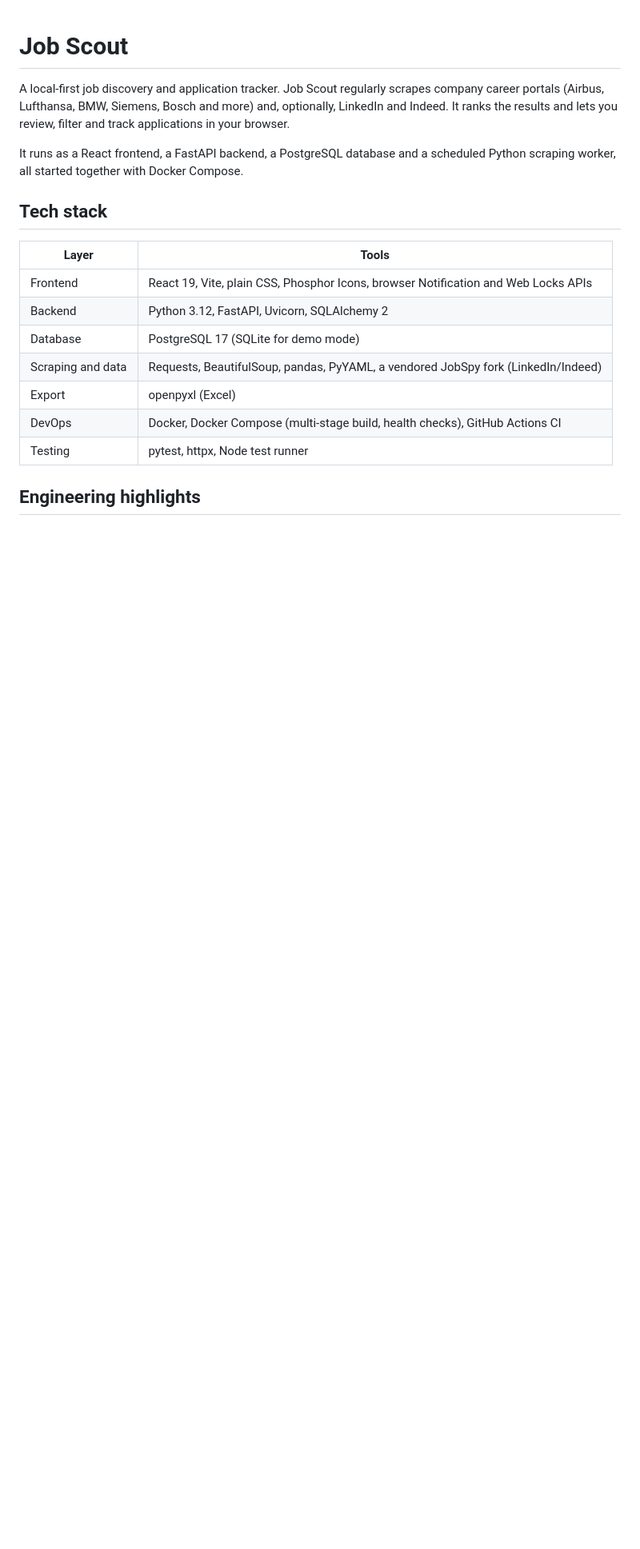
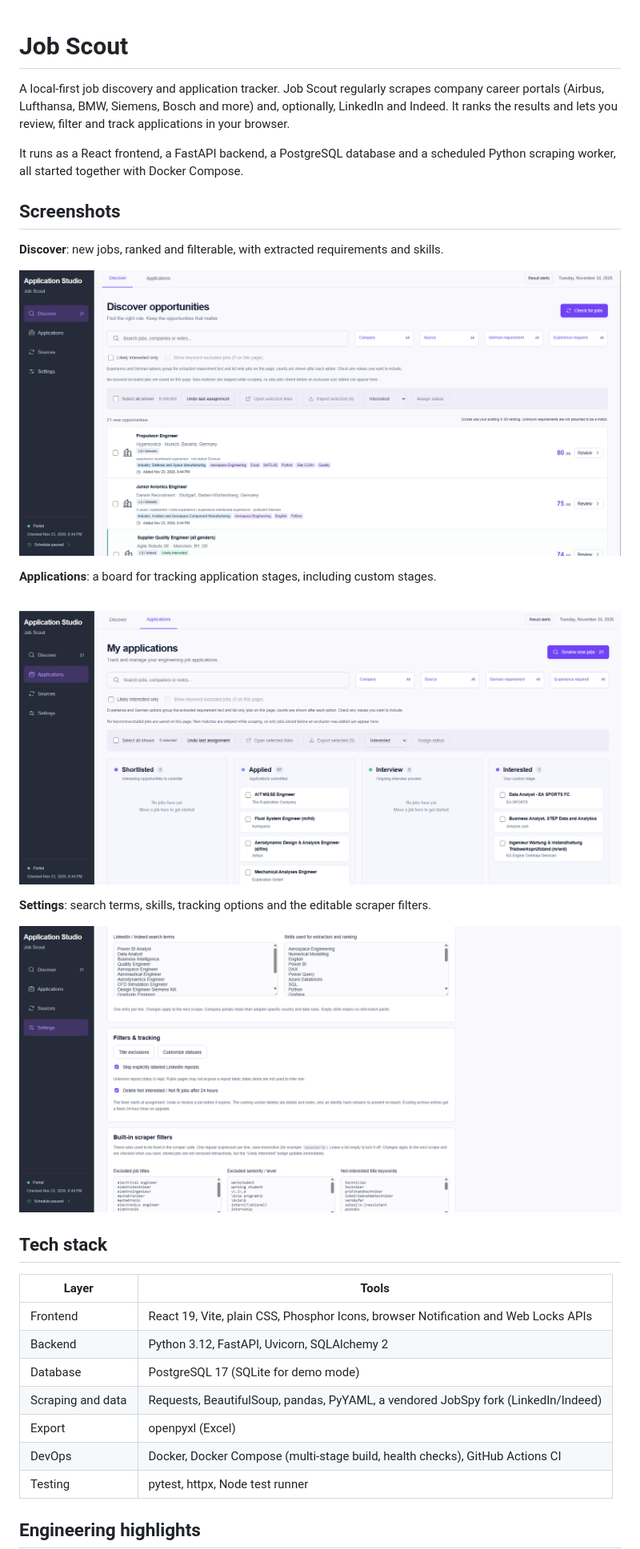
Before and after one commit to muhdarshad/job-scout, a Markdown page: README.md, the part around the change. Shown at 80% size. GitHub-like rendering; pictures changed too: docs/screenshots/applications.png (added), docs/screenshots/discover.png (added), docs/screenshots/settings.png (added); blank space fills up the shorter version.

Commit message:
Add screenshots to README
Co-Authored-By: Claude Opus 5.5 <noreply@anthropic.com>

```diff
--- a/README.md
+++ b/README.md
@@ -3,6 +3,20 @@
 A local-first job discovery and application tracker. Job Scout regularly scrapes company career portals (Airbus, Lufthansa, BMW, Siemens, Bosch and more) and, optionally, LinkedIn and Indeed. It ranks the results and lets you review, filter and track applications in your browser.
 
 It runs as a React frontend, a FastAPI backend, a PostgreSQL database and a scheduled Python scraping worker, all started together with Docker Compose.
+
+## Screenshots
+
+**Discover**: new jobs, ranked and filterable, with extracted requirements and skills.
+
+![Discover view](docs/screenshots/discover.png)
+
+**Applications**: a board for tracking application stages, including custom stages.
+
+![Applications board](docs/screenshots/applications.png)
+
+**Settings**: search terms, skills, tracking options and the editable scraper filters.
+
+![Settings](docs/screenshots/settings.png)
 
 ## Tech stack
 
```
